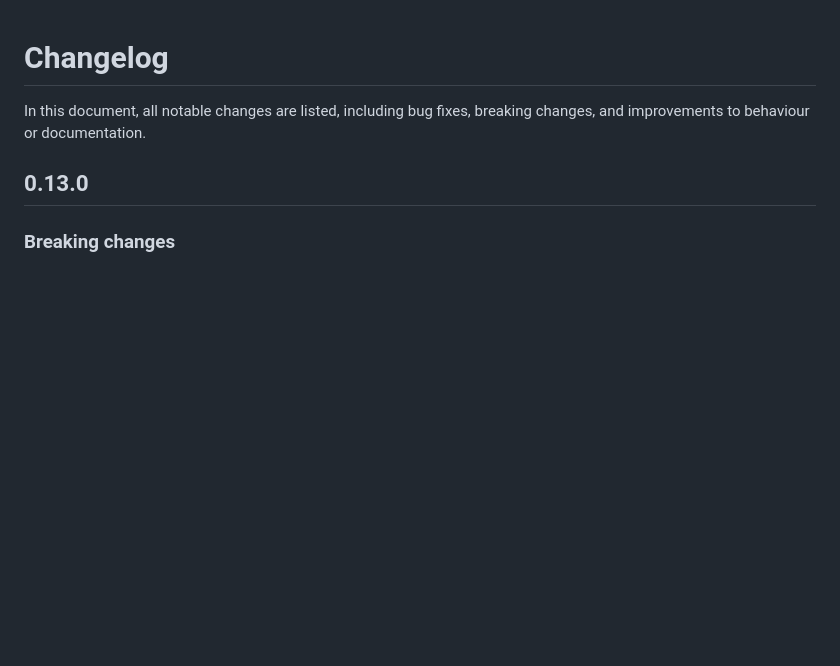
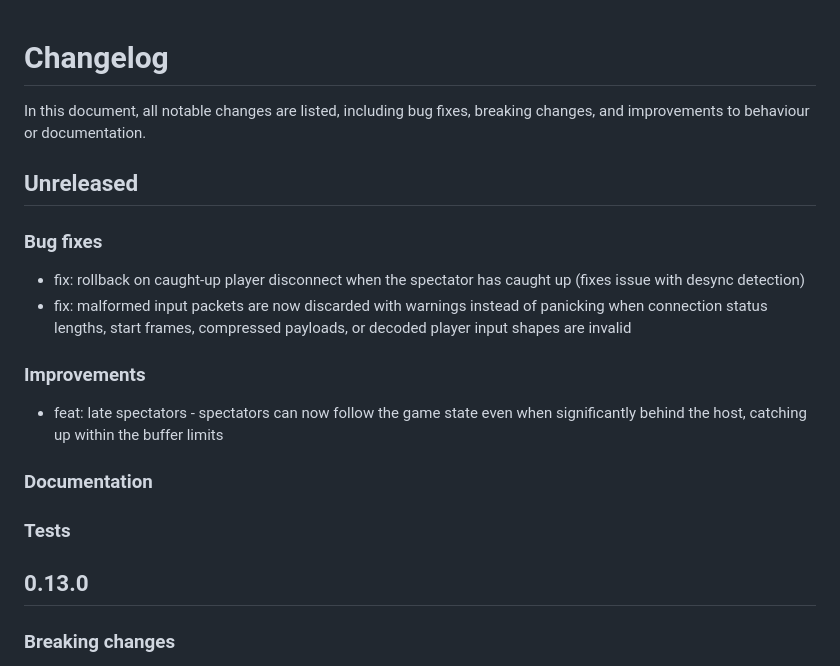
Before and after one commit to gschup/ggrs, a Markdown page: CHANGELOG.md, the part around the change. GitHub-like rendering; blank space fills up the shorter version.

Commit message:
doc: update changelog

```diff
--- a/CHANGELOG.md
+++ b/CHANGELOG.md
@@ -1,6 +1,19 @@
 # Changelog
 
 In this document, all notable changes are listed, including bug fixes, breaking changes, and improvements to behaviour or documentation.
+
+## Unreleased
+
+### Bug fixes
+- fix: rollback on caught-up player disconnect when the spectator has caught up (fixes issue with desync detection)
+- fix: malformed input packets are now discarded with warnings instead of panicking when connection status lengths, start frames, compressed payloads, or decoded player input shapes are invalid
+
+### Improvements
+- feat: late spectators - spectators can now follow the game state even when significantly behind the host, catching up within the buffer limits
+
+### Documentation
+
+### Tests
 
 ## 0.13.0
 
```
